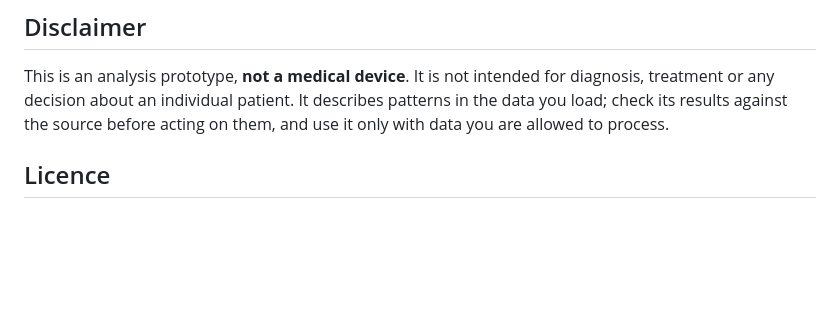
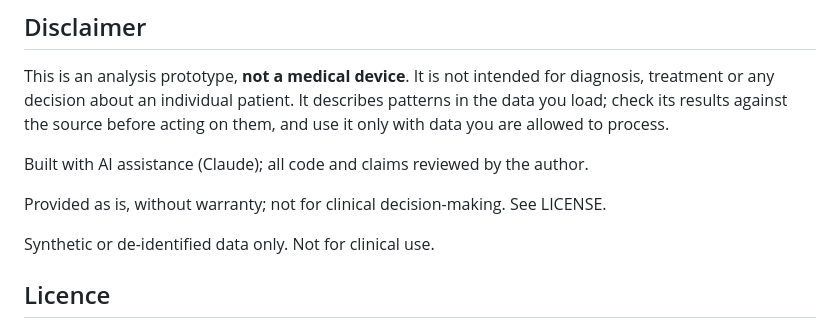
Before and after one commit to mmonfar/proxy-process-explorer, a Markdown page: README.md, the part around the change. GitHub-like rendering; blank space fills up the shorter version.

Commit message:
docs: AI-use, liability and data notice (§9)
Co-Authored-By: Claude Sonnet 5.5 <noreply@anthropic.com>

```diff
--- a/README.md
+++ b/README.md
@@ -117,6 +117,12 @@ tests/              node:test suites
 
 This is an analysis prototype, **not a medical device**. It is not intended for diagnosis, treatment or any decision about an individual patient. It describes patterns in the data you load; check its results against the source before acting on them, and use it only with data you are allowed to process.
 
+Built with AI assistance (Claude); all code and claims reviewed by the author.
+
+Provided as is, without warranty; not for clinical decision-making. See LICENSE.
+
+Synthetic or de-identified data only. Not for clinical use.
+
 ## Licence
 
 Code is licensed under **AGPL-3.0-or-later** (see [`LICENSE`](LICENSE)); a commercial licence is available on request from the author via [LinkedIn](https://www.linkedin.com/in/martin-monteagudo-farina/). Non-code content is under [CC BY-NC 4.0](https://creativecommons.org/licenses/by-nc/4.0/). Details in [`LICENSING.md`](LICENSING.md).
```
